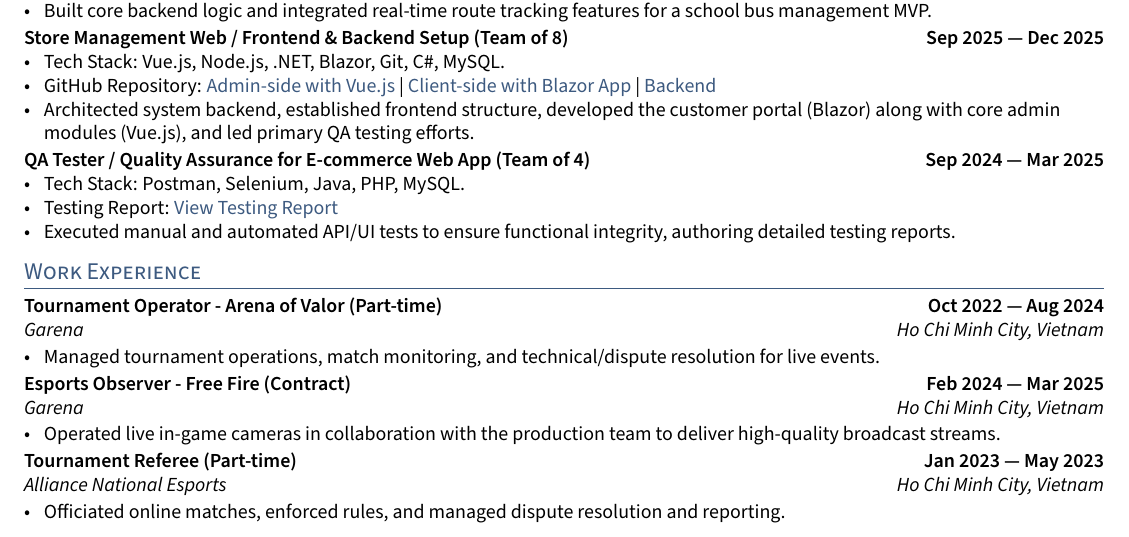
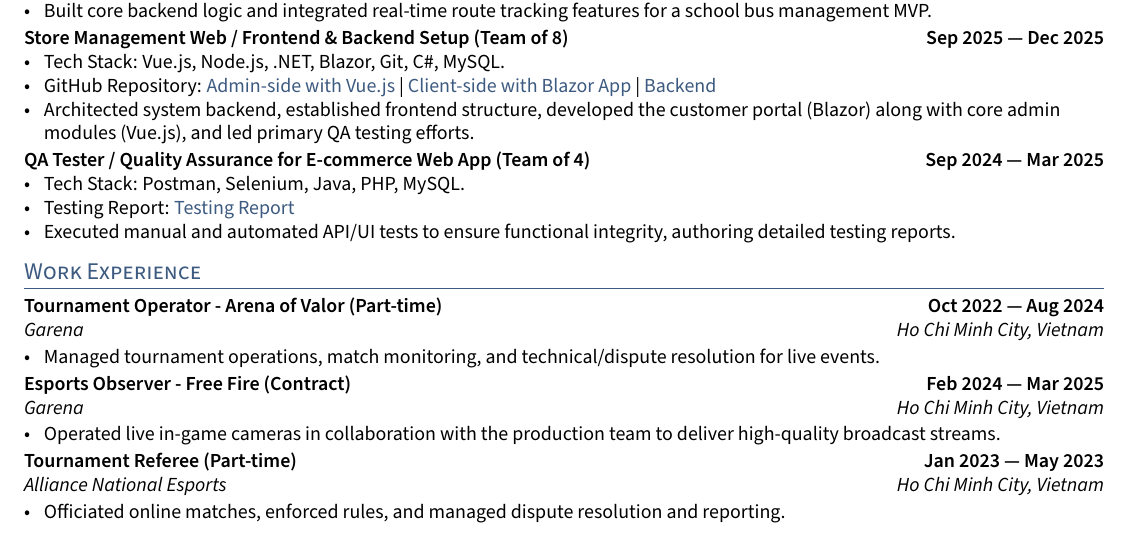
Before and after one commit to tongthanhdat009/cv, a LaTeX CV (resume.tex, which reads sections/experience.tex): part of the page, cut so that both start at the same text. Compiled offline with pdfLaTeX.

Commit message:
sửa cv

```diff
--- a/sections/experience.tex
+++ b/sections/experience.tex
@@ -47,7 +47,7 @@
 \subsection{\texorpdfstring{QA Tester / Quality Assurance for E-commerce Web App (Team of 4) \hfill Sep 2024 --- Mar 2025}{ROLE / PROJECT B - MMM YYYY --- MMM YYYY}}
 \begin{zitemize}
     \item Tech Stack: Postman, Selenium, Java, PHP, MySQL.
-    \item Testing Report: \href{https://docs.google.com/document/d/1a2b3c4d5e6f7g8h9i0j1k2l3m4n5o6p7q8r9s0t1u2v3w4x5y6z7/edit?usp=sharing}{View Testing Report}
+    \item Testing Report: \href{https://docs.google.com/document/d/1a2b3c4d5e6f7g8h9i0j1k2l3m4n5o6p7q8r9s0t1u2v3w4x5y6z7/edit?usp=sharing}{Testing Report}
     \item Executed manual and automated API/UI tests to ensure functional integrity, authoring detailed testing reports.
 \end{zitemize}
 
```
Also changed, not shown: resume.pdf, 2 other files.
